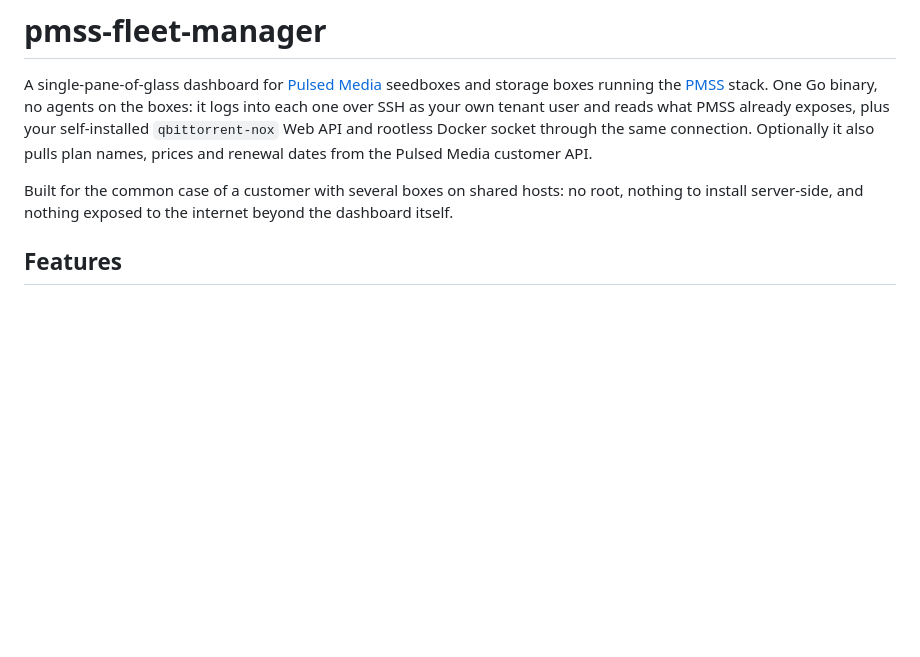
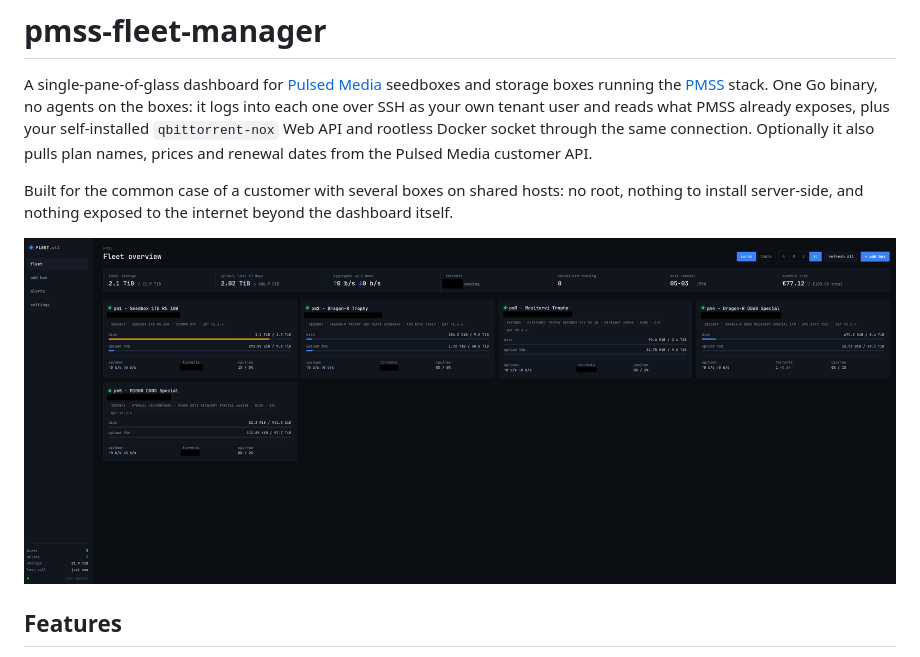
Before and after one commit to AlteredParadox/pmss-fleet-manager, a Markdown page: README.md, the part around the change. Drawn GitHub-style; pictures changed too: docs/screenshot.png (added); blank space fills up the shorter version.

Commit message:
README: fleet overview screenshot
Co-Authored-By: Claude Fable 5.1 <noreply@anthropic.com>
Claude-Session: https://claude.ai/code/session_0128fMPtoQctJLNbPJVmAvok

```diff
--- a/README.md
+++ b/README.md
@@ -11,6 +11,8 @@ pulls plan names, prices and renewal dates from the Pulsed Media customer API.
 Built for the common case of a customer with several boxes on shared hosts:
 no root, nothing to install server-side, and nothing exposed to the internet
 beyond the dashboard itself.
+
+![Fleet overview: five boxes as cards with disk, upload, rates and CPU/RAM, and headline tiles for storage, upload, torrents, containers, renewal and monthly cost](docs/screenshot.png)
 
 ## Features
 
```
